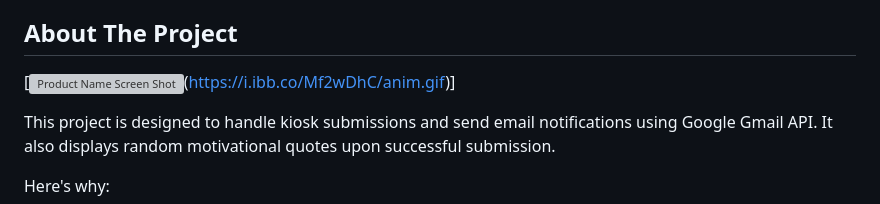
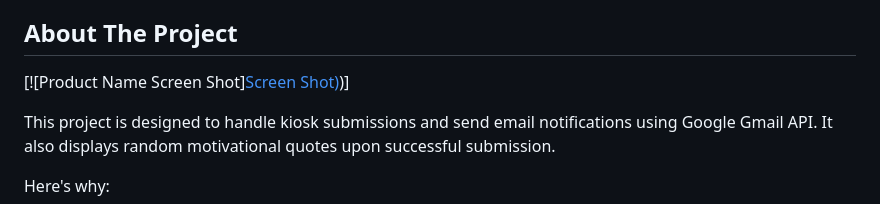
Before and after one commit to StrackVibes/Arc-Link, a Markdown page: README.md, the part around the change. Drawn GitHub-style; grey boxes are pictures that could not be loaded.

```diff
--- a/README.md
+++ b/README.md
@@ -57,7 +57,7 @@
 
 ## About The Project
 
-[![Product Name Screen Shot][product-screenshot](https://i.ibb.co/Mf2wDhC/anim.gif)]
+[![Product Name Screen Shot][Screen Shot)](https://i.ibb.co/Mf2wDhC/anim.gif))]
 
 This project is designed to handle kiosk submissions and send email notifications using Google Gmail API. It also displays random motivational quotes upon successful submission.
 
```
